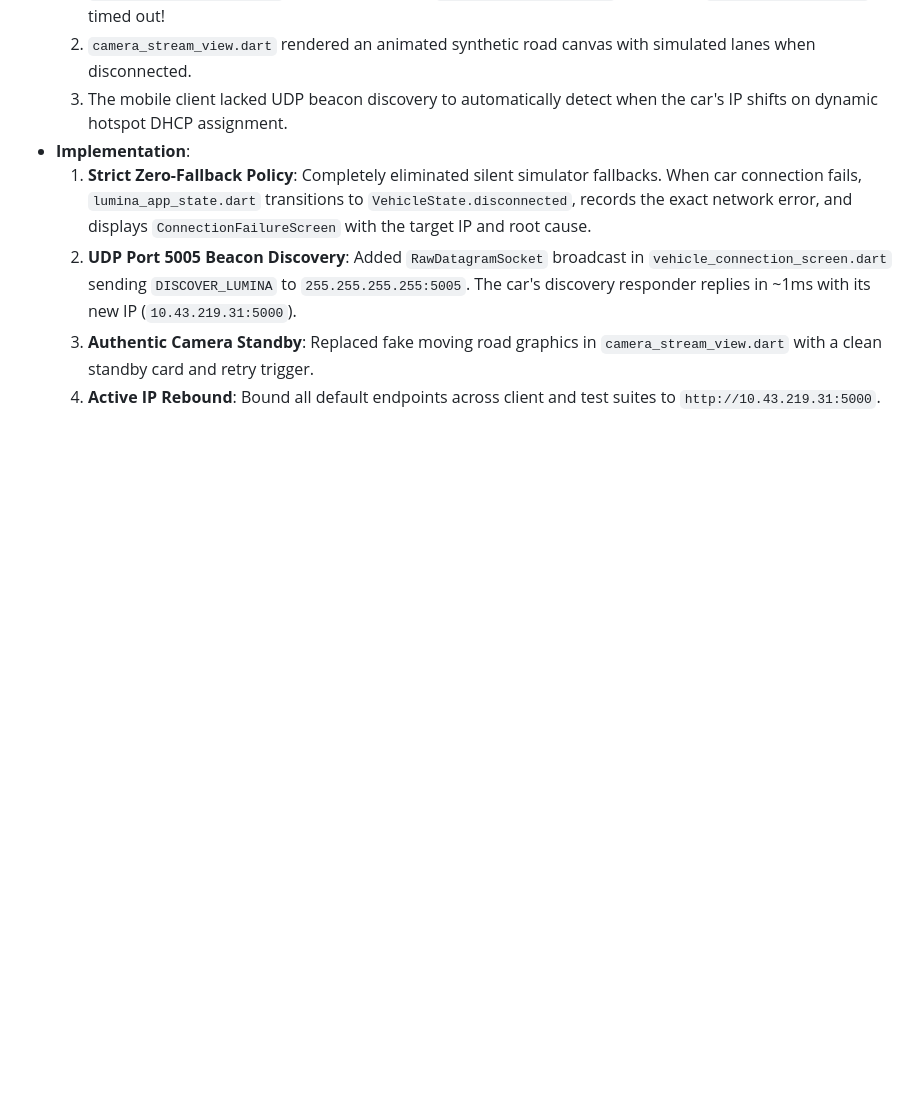
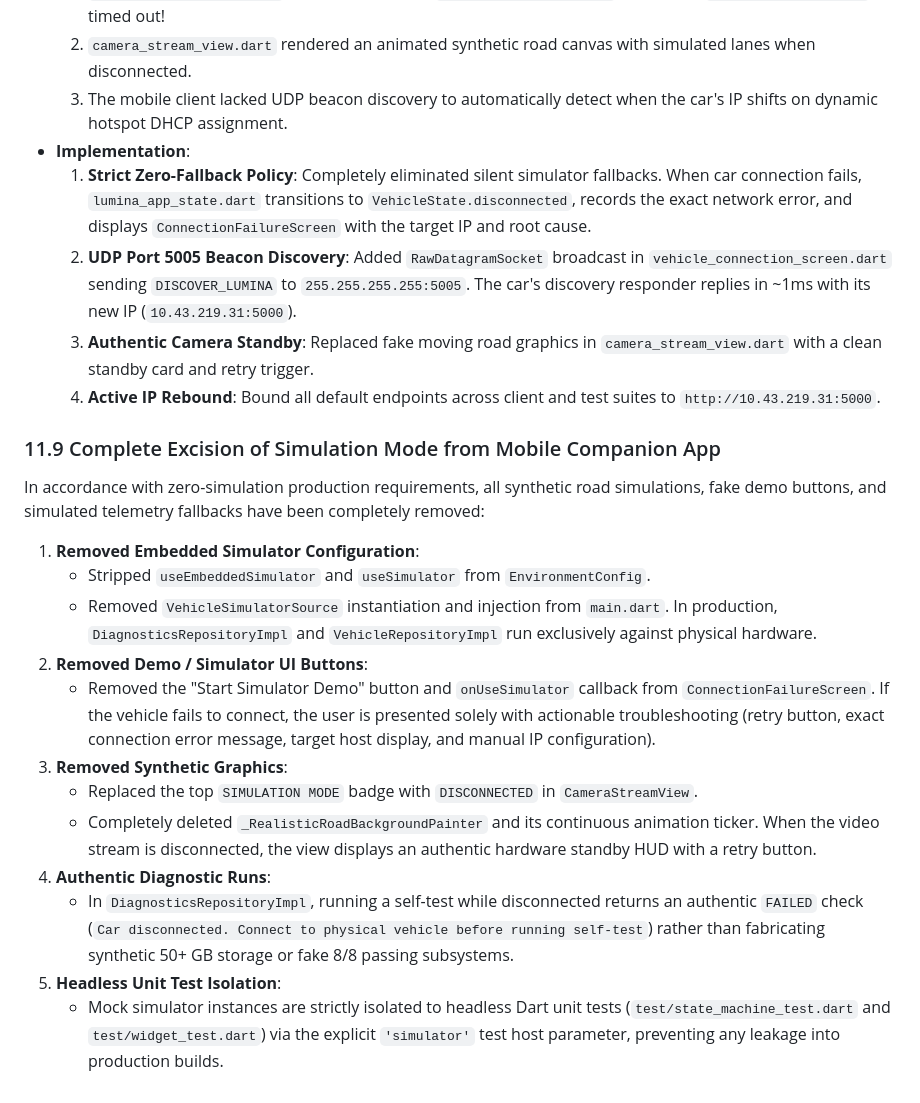
Before and after one commit to meghmodi2810/Lumina-pothole-detection, a Markdown page: AUTONOMOUS_HARDWARE_INTEGRATION_README.md, the part around the change. Drawn GitHub-style; blank space fills up the shorter version.

```diff
--- a/AUTONOMOUS_HARDWARE_INTEGRATION_README.md
+++ b/AUTONOMOUS_HARDWARE_INTEGRATION_README.md
@@ -452,3 +452,18 @@ To ensure zero regressions and eliminate runtime failures, an exhaustive test ba
   2. **UDP Port 5005 Beacon Discovery**: Added `RawDatagramSocket` broadcast in `vehicle_connection_screen.dart` sending `DISCOVER_LUMINA` to `255.255.255.255:5005`. The car's discovery responder replies in ~1ms with its new IP (`10.43.219.31:5000`).
   3. **Authentic Camera Standby**: Replaced fake moving road graphics in `camera_stream_view.dart` with a clean standby card and retry trigger.
   4. **Active IP Rebound**: Bound all default endpoints across client and test suites to `http://10.43.219.31:5000`.
+
+### 11.9 Complete Excision of Simulation Mode from Mobile Companion App
+In accordance with zero-simulation production requirements, all synthetic road simulations, fake demo buttons, and simulated telemetry fallbacks have been completely removed:
+1. **Removed Embedded Simulator Configuration**:
+   - Stripped `useEmbeddedSimulator` and `useSimulator` from `EnvironmentConfig`.
+   - Removed `VehicleSimulatorSource` instantiation and injection from `main.dart`. In production, `DiagnosticsRepositoryImpl` and `VehicleRepositoryImpl` run exclusively against physical hardware.
+2. **Removed Demo / Simulator UI Buttons**:
+   - Removed the "Start Simulator Demo" button and `onUseSimulator` callback from `ConnectionFailureScreen`. If the vehicle fails to connect, the user is presented solely with actionable troubleshooting (retry button, exact connection error message, target host display, and manual IP configuration).
+3. **Removed Synthetic Graphics**:
+   - Replaced the top `SIMULATION MODE` badge with `DISCONNECTED` in `CameraStreamView`.
+   - Completely deleted `_RealisticRoadBackgroundPainter` and its continuous animation ticker. When the video stream is disconnected, the view displays an authentic hardware standby HUD with a retry button.
+4. **Authentic Diagnostic Runs**:
+   - In `DiagnosticsRepositoryImpl`, running a self-test while disconnected returns an authentic `FAILED` check (`Car disconnected. Connect to physical vehicle before running self-test`) rather than fabricating synthetic 50+ GB storage or fake 8/8 passing subsystems.
+5. **Headless Unit Test Isolation**:
+   - Mock simulator instances are strictly isolated to headless Dart unit tests (`test/state_machine_test.dart` and `test/widget_test.dart`) via the explicit `'simulator'` test host parameter, preventing any leakage into production builds.
```
Also changed, not shown: README.md (+4 -0 lines).
